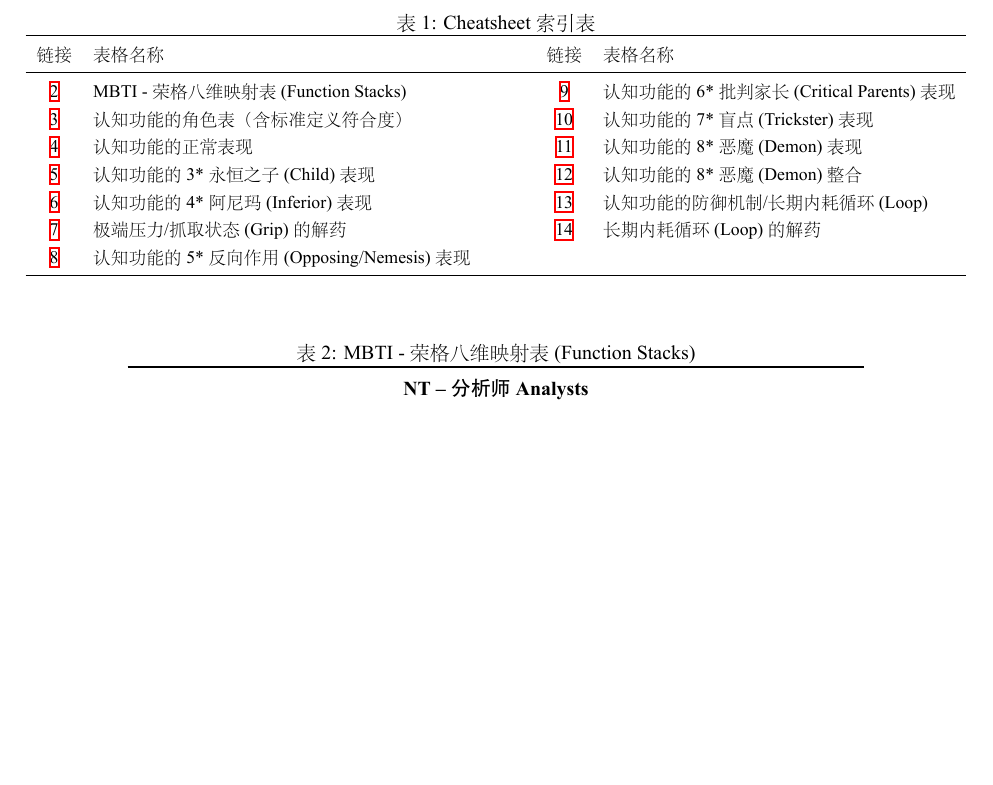
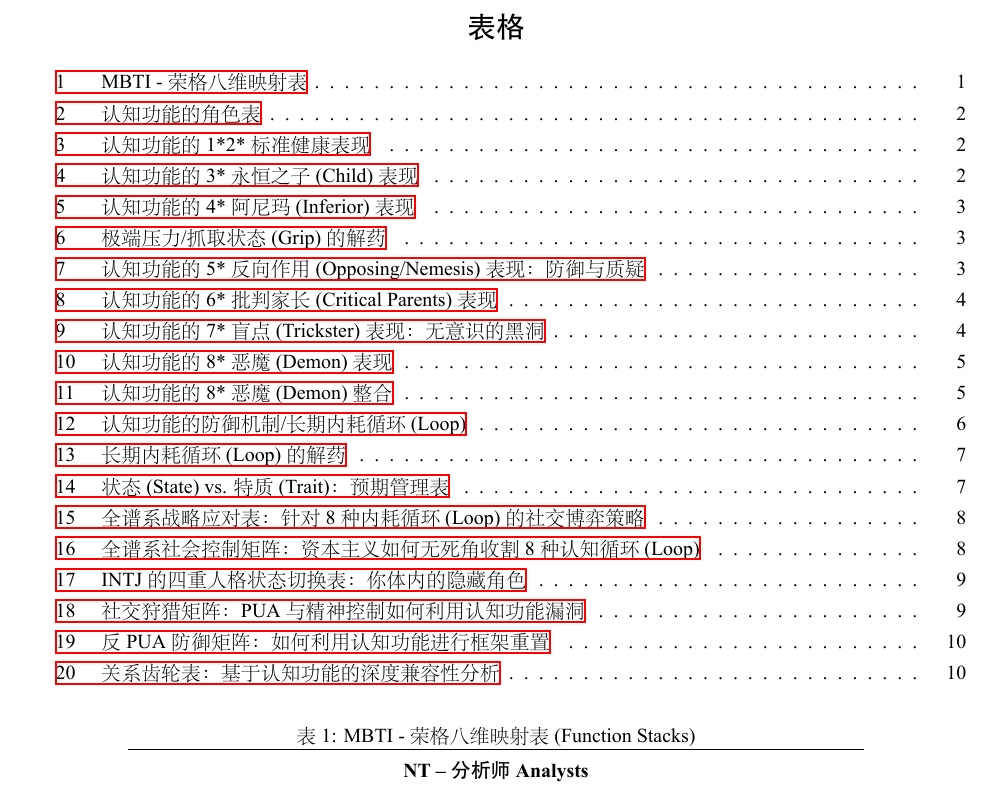
Before and after one commit to cdluminate/MyNotes, a LaTeX document (jungian.tex): part of page 1 of 10, cut at the place of the change, the shorter picture padded with empty space. The pictures show the PDF file jungian.pdf that the author committed with the source.

Commit message:
replace index table with automatically generated lot

```diff
--- a/jungian.tex
+++ b/jungian.tex
@@ -20,26 +20,6 @@
 \begin{document}
 
 \listoftables
-
-\begin{table}[h!]
-\caption{Cheatsheet 索引表}
-    \centering
-    \resizebox{\textwidth}{!}{% 自动缩放以适应页面宽度
-    \begin{tabular}{cl@{\hspace{1.5cm}}cl} % 中间增加 1.5cm 间距
-        \toprule
-        链接 & 表格名称 & 链接 & 表格名称 \\
-        \midrule
-        \ref{tab:mbti-jung} & MBTI - 荣格八维映射表 (Function Stacks) & \ref{tab:cog-function-critical} & 认知功能的6*批判家长(Critical Parents)表现 \\
-        \ref{tab:cog-function-roles} & 认知功能的角色表（含标准定义符合度） & \ref{tab:cog-function-trickster} & 认知功能的7*盲点(Trickster)表现 \\
-        \ref{tab:cog-function-normal} & 认知功能的正常表现 & \ref{tab:cog-function-demon} & 认知功能的8*恶魔(Demon)表现 \\
-        \ref{tab:cog-function-child} & 认知功能的3*永恒之子(Child)表现 & \ref{tab:cog-function-demon-redemption} & 认知功能的8*恶魔(Demon)整合 \\
-        \ref{tab:cog-function-inferior} & 认知功能的4*阿尼玛(Inferior)表现 & \ref{tab:cog-function-loop} & 认知功能的防御机制/长期内耗循环(Loop) \\
-        \ref{tab:cog-function-inferior-remedy} & 极端压力/抓取状态(Grip)的解药 & \ref{tab:cog-function-loop-remedy} & 长期内耗循环(Loop)的解药 \\
-        \ref{tab:cog-function-opposing} & 认知功能的5*反向作用(Opposing/Nemesis)表现 & & \\
-        \bottomrule
-    \end{tabular}}
-\end{table}
-
 
 \begin{table}[h!]
 \caption[MBTI - 荣格八维映射表]{MBTI - 荣格八维映射表 (Function Stacks)}
@@ -64,7 +44,7 @@
 
 
 \begin{table}[h!]
-    \caption{认知功能的角色表（含标准定义符合度）}
+    \caption[认知功能的角色表]{认知功能的角色表（含标准定义符合度）}
     \label{tab:cog-function-roles}
     \centering
     \resizebox{\textwidth}{!}{%
@@ -87,7 +67,7 @@
 
 
 \begin{table}[h!]
-    \caption{认知功能的标准健康表现(The Ideal State)。
+    \caption[认知功能的1*2*标准健康表现]{认知功能的标准健康表现(The Ideal State)。
 这通常是1*主导(Hero)与2*辅助(Parent)功能的天然状态。
 在个体化(Individuation)的高阶整合中，即便是劣势功能，通过刻意练习也能呈现出此表的特质。
 \textbf{核心区别}：原生功能是自动化的“充电器”(Charging)，而通过后天训练整合的功能——尽管外部表现完美——本质上仍是需要消耗专注力的“耗电器”(Draining)。}
@@ -112,7 +92,7 @@ Fi & Introverted Feeling & 本心，真实，价值 & 忠于自我，情感内
 
 
 \begin{table}[h!]
-\caption{认知功能的3*永恒之子(Child)表现： 治愈、游戏与任性。这是人格的“游乐场”与退行区。表现形式：天真单纯的创造力(Playfulness)，或是压力下像被宠坏的孩子般无理取闹(Immaturity)。}
+    \caption[认知功能的3*永恒之子(Child)表现]{认知功能的3*永恒之子(Child)表现： 治愈、游戏与任性。这是人格的“游乐场”与退行区。表现形式：天真单纯的创造力(Playfulness)，或是压力下像被宠坏的孩子般无理取闹(Immaturity)。}
     \label{tab:cog-function-child}
     \centering
     \resizebox{\textwidth}{!}{
@@ -139,7 +119,7 @@ Se  & ENTJ, ENFJ & 我全都要！ & 报复享乐，追求奢华，感官盛宴
 
 
 \begin{table}[h!]
-\caption{认知功能的4*阿尼玛(Inferior)表现： 渴望与劫持(The Grip)。这是人格的“阿喀琉斯之踵”，也是通往潜意识的桥梁。表现形式：平时极度崇拜拥有此功能的人(Aspiration)，但在极度压力或疲惫下，则会变成拙劣的模仿者或暴君，导致毁灭性的抓取状态。}
+    \caption[认知功能的4*阿尼玛(Inferior)表现]{认知功能的4*阿尼玛(Inferior)表现： 渴望与劫持(The Grip)。这是人格的“阿喀琉斯之踵”，也是通往潜意识的桥梁。表现形式：平时极度崇拜拥有此功能的人(Aspiration)，但在极度压力或疲惫下，则会变成拙劣的模仿者或暴君，导致毁灭性的抓取状态。}
     \label{tab:cog-function-inferior}
 \centering
 \resizebox{\textwidth}{!}{
@@ -193,7 +173,7 @@ Fi & ENTJ, ESTJ & \textbf{允许脆弱} & 停止压抑分析，停止强撑坚
 
 
 \begin{table}[h!]
-\caption{认知功能的5*反向作用(Opposing/Nemesis)表现：防御与质疑。
+\caption[认知功能的5*反向作用(Opposing/Nemesis)表现：防御与质疑]{认知功能的5*反向作用(Opposing/Nemesis)表现：防御与质疑。
 这是进入潜意识的第一道防线。当我们的主导功能(Hero)受到挑战时，第5功能会跳出来“抬杠”。表现形式：固执、怀疑论、被动攻击，或者对他人的该功能表现感到莫名的厌烦。}
     \label{tab:cog-function-opposing}
 \centering
@@ -221,7 +201,7 @@ Fe & INFP, ISFP & “别以此绑架我” & \textbf{拒绝从众}：极度反
 
 
 \begin{table}
-\caption{认知功能的6*批判家长(Critical Parents)表现: 如何打压别人和自己}
+\caption[认知功能的6*批判家长(Critical Parents)表现]{认知功能的6*批判家长(Critical Parents)表现: 如何打压别人和自己}
     \label{tab:cog-function-critical}
     \resizebox{\textwidth}{!}{
 \begin{tabular}{ccccc}
@@ -250,7 +230,7 @@ Se Critical 批判现实 & ESTJ, ESFJ & 真难看 & 外貌/品味攻击，苛刻
 
 
 \begin{table}[h!]
-\caption{认知功能的7*盲点(Trickster)表现：无意识的黑洞。
+\caption[认知功能的7*盲点(Trickster)表现：无意识的黑洞]{认知功能的7*盲点(Trickster)表现：无意识的黑洞。
 我们不仅不擅长此功能，而且往往会通过贬低它来保护自尊。表现形式：根本看不见其存在的必要性，将其视为多余、虚伪或荒谬的干扰。}
     \label{tab:cog-function-trickster}
 \centering
@@ -285,7 +265,7 @@ Ti & ENFP, ESFP & “太较真了没意思，差不多就行了。” & 逻辑
 
 \begin{table}
 
-\caption{认知功能的8*恶魔(Demon)表现： 彻底崩溃时的毁灭打击。这是人格结构中最深层，最黑暗，也是最原始的部分。触发条件：自尊彻底崩溃，核心界限被严重侵犯，或者感受到极度绝望。表现形式：毁灭一切，不在乎输赢，只想让一切归零
+\caption[认知功能的8*恶魔(Demon)表现]{认知功能的8*恶魔(Demon)表现： 彻底崩溃时的毁灭打击。这是人格结构中最深层，最黑暗，也是最原始的部分。触发条件：自尊彻底崩溃，核心界限被严重侵犯，或者感受到极度绝望。表现形式：毁灭一切，不在乎输赢，只想让一切归零
 -- “既然你毁了我的世界，那我就把整个宇宙都炸了陪葬”。转化潜力：如果能整合，它也能带来涅槃重生的力量(The Daemonic
 vs. The Demonic)。}
     \label{tab:cog-function-demon}
@@ -317,7 +297,7 @@ Fe Demon & ENTJ, ESTJ & 名誉屠杀 | Character Assassination & 情感操纵与
 
 \begin{table}
 
-\caption{认知功能的8*恶魔(Demon)整合：涅槃重生后的救赎之力(The Daemonic)。当恶魔功能被意识整合，它不再是毁灭者，而变成了通往完整人格的守门人。这种力量通常带有一种“非个人”的、超越小我的神性或宿命感。表现形式：大智若愚、绝地反击、或是对他人的深刻救赎。}
+\caption[认知功能的8*恶魔(Demon)整合]{认知功能的8*恶魔(Demon)整合：涅槃重生后的救赎之力(The Daemonic)。当恶魔功能被意识整合，它不再是毁灭者，而变成了通往完整人格的守门人。这种力量通常带有一种“非个人”的、超越小我的神性或宿命感。表现形式：大智若愚、绝地反击、或是对他人的深刻救赎。}
     \label{tab:cog-function-demon-redemption}
     \centering
 
@@ -353,7 +333,7 @@ Fe Demon & ENTJ, ESTJ & 仁慈领袖 | Benevolent Ruler & 放下权力的傲慢
 
 
 \begin{table}[h!]
-\caption{认知功能的防御机制/长期内耗循环(Loop)。不同于瞬间压力的Grip，Loop是一种长期的、病态的舒适区，个体切断了辅助功能(第二功能)的平衡作用，只在第一和第三功能之间死循环。}
+\caption[认知功能的防御机制/长期内耗循环(Loop)]{认知功能的防御机制/长期内耗循环(Loop)。不同于瞬间压力的Grip，Loop是一种长期的、病态的舒适区，个体切断了辅助功能(第二功能)的平衡作用，只在第一和第三功能之间死循环。}
     \label{tab:cog-function-loop}
     \centering
     \resizebox{\textwidth}{!}{
@@ -395,7 +375,7 @@ Loop组合 & 状态名称 & 涉及类型 & 典型表现 (Manifestation)\tabularn
 
 
 \begin{table}[h!]
-\caption{长期内耗循环(Loop)的解药。核心逻辑：Loop 是因为忽略了辅助功能（家长），导致第一与第三功能恶性循环。解药是\textbf{强制调用第二功能}。}
+\caption[长期内耗循环(Loop)的解药]{长期内耗循环(Loop)的解药。核心逻辑：Loop 是因为忽略了辅助功能（家长），导致第一与第三功能恶性循环。解药是\textbf{强制调用第二功能}。}
     \label{tab:cog-function-loop-remedy}
     \centering
     \resizebox{\textwidth}{!}{
@@ -466,7 +446,7 @@ Loop组合 & 状态名称 & 涉及类型 & 典型表现 (Manifestation)\tabularn
 
 
 \begin{table}[h!]
-\caption{全谱系战略应对表：针对 8 种内耗循环(Loop)的社交博弈策略。
+\caption[全谱系战略应对表：针对 8 种内耗循环(Loop)的社交博弈策略]{全谱系战略应对表：针对 8 种内耗循环(Loop)的社交博弈策略。
 核心心法：诊断出 Loop 后，切忌在对方的逻辑里打转。内向 Loop 需要“外化引导”，外向 Loop 需要“边界阻断”。}
 \centering
 \resizebox{\textwidth}{!}{
@@ -507,7 +487,7 @@ Loop 类型 & 涉及人格 & 对方心态 (The Mindset) & 你的错误反应 (Do
 
 
 \begin{table}[h!]
-\caption{全谱系社会控制矩阵：资本主义如何无死角收割 8 种认知循环(Loop)。
+\caption[全谱系社会控制矩阵：资本主义如何无死角收割 8 种认知循环(Loop)]{全谱系社会控制矩阵：资本主义如何无死角收割 8 种认知循环(Loop)。
 核心逻辑：Loop 是个体在逃避痛苦时的防御机制，而市场经济将每一种“防御”都包装成了“消费需求”。}
 \centering
 \resizebox{\textwidth}{!}{
@@ -572,7 +553,7 @@ Loop 类型 & 涉及人格 & 资本主义的话术 (The Pitch) & 收割方式/
 
 
 \begin{table}[h!]
-\caption{社交狩猎矩阵：PUA与精神控制是如何利用认知功能漏洞的。
+\caption[社交狩猎矩阵：PUA与精神控制如何利用认知功能漏洞]{社交狩猎矩阵：PUA与精神控制是如何利用认知功能漏洞的。
 核心原理：操纵者通过攻击受害者的“劣势功能”引发焦虑，再通过扮演“完美拯救者”进行收割。不同类型的痛点（软肋）完全不同。}
 \centering
 \resizebox{\textwidth}{!}{
@@ -617,7 +598,7 @@ ESFP & \textbf{Ni 劣势} & \& \textbf{宿命论暗示} & “我们是命中注
 
 
 \begin{table}[h!]
-\caption{反PUA防御矩阵：如何利用认知功能进行框架重置。
+\caption[反PUA防御矩阵：如何利用认知功能进行框架重置]{反PUA防御矩阵：如何利用认知功能进行框架重置。
 核心心法：PUA 的本质是试图把你拉进你的劣势功能(Grip)里打败你。防御的唯一方式是拒绝进入那个战场，强制把战场拉回你的主导/辅助功能领域。}
 \centering
 \resizebox{\textwidth}{!}{
@@ -670,7 +651,7 @@ ESFP & (你脑子笨听我的) & \textbf{内倾情感} & 承认逻辑弱势，
 
 
 \begin{table}[h!]
-\caption{关系齿轮表：基于认知功能的深度兼容性分析。
+\caption[关系齿轮表：基于认知功能的深度兼容性分析]{关系齿轮表：基于认知功能的深度兼容性分析。
 核心原理：最好的关系不是“相似”(会竞争)，也不是“相反”(会无法沟通)，而是“互补”(齿轮咬合)。}
 \centering
 \resizebox{\textwidth}{!}{
```
Also changed, not shown: jungian.pdf, jungian.tex (11 more changed lines).
